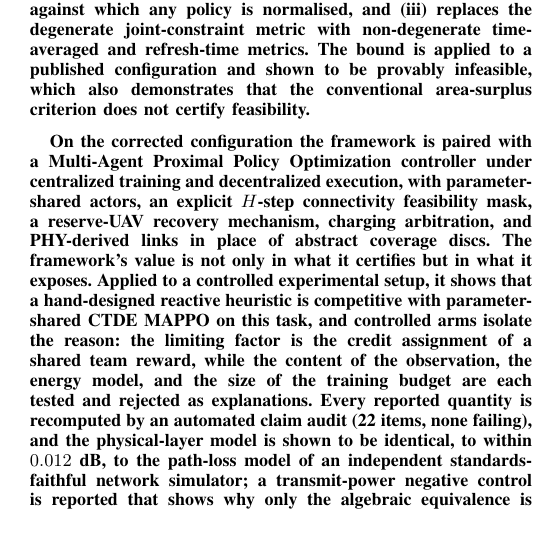
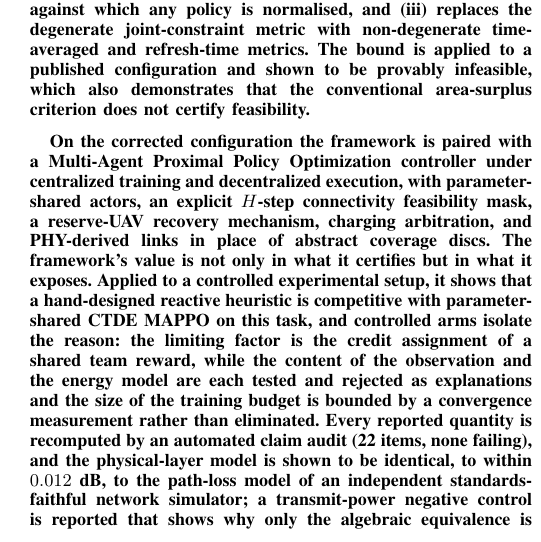
Before and after one commit to moudook/uav-iot-persistent-coverage, a LaTeX paper (Mlawn-midsem-tex.tex): part of one column of page 1 of 18, cut so that both start at the same text. Compiled offline with pdfLaTeX.

Commit message:
docs(report): the abstract states the budget result exactly
The training budget is BOUNDED by a convergence measurement, not eliminated
by it, and the abstract now says so.

```diff
--- a/Mlawn-midsem-tex.tex
+++ b/Mlawn-midsem-tex.tex
@@ -59,7 +59,7 @@ Indian Institute of Technology Dharwad, Dharwad, India}
 \begin{abstract}
 UAV swarms can provide temporary wireless coverage for Internet-of-Things (IoT) deployments in areas where fixed infrastructure is unavailable, damaged, or insufficient. Persistent operation is considerably harder than one-shot deployment because coverage, inter-UAV connectivity, battery depletion, limited charging resources, and UAV failures are tightly coupled. This paper formulates the problem of maintaining at least $K$ UAVs over every ground sensor while preserving a connected swarm and respecting finite energy and safety constraints, and models the resulting decision process as a cooperative Decentralized Partially Observable Markov Decision Process (Dec-POMDP). We argue that the evaluation methodology is itself the unsolved part of this problem: a coverage ratio reported without an achievability reference cannot distinguish a strong controller from an infeasible configuration, and the widely used service-continuity metric is identically zero whenever the configuration is infeasible. We therefore introduce a \emph{feasibility-certified evaluation framework} that (i) derives a rigorous lower bound on the number of UAVs required for $K$-coverage of a bounded region, (ii) supplies a teleporting placement oracle as an achievability ceiling against which any policy is normalised, and (iii) replaces the degenerate joint-constraint metric with non-degenerate time-averaged and refresh-time metrics. The bound is applied to a published configuration and shown to be provably infeasible, which also demonstrates that the conventional area-surplus criterion does not certify feasibility.
 
-On the corrected configuration the framework is paired with a Multi-Agent Proximal Policy Optimization controller under centralized training and decentralized execution, with parameter-shared actors, an explicit $H$-step connectivity feasibility mask, a reserve-UAV recovery mechanism, charging arbitration, and PHY-derived links in place of abstract coverage discs. The framework's value is not only in what it certifies but in what it exposes. Applied to a controlled experimental setup, it shows that a hand-designed reactive heuristic is competitive with parameter-shared CTDE MAPPO on this task, and controlled arms isolate the reason: the limiting factor is the credit assignment of a shared team reward, while the content of the observation, the energy model, and the size of the training budget are each tested and rejected as explanations. Every reported quantity is recomputed by an automated claim audit (22 items, none failing), and the physical-layer model is shown to be identical, to within $0.012$~dB, to the path-loss model of an independent standards-faithful network simulator; a transmit-power negative control is reported that shows why only the algebraic equivalence is claimed, and not a runtime cross-validation.
+On the corrected configuration the framework is paired with a Multi-Agent Proximal Policy Optimization controller under centralized training and decentralized execution, with parameter-shared actors, an explicit $H$-step connectivity feasibility mask, a reserve-UAV recovery mechanism, charging arbitration, and PHY-derived links in place of abstract coverage discs. The framework's value is not only in what it certifies but in what it exposes. Applied to a controlled experimental setup, it shows that a hand-designed reactive heuristic is competitive with parameter-shared CTDE MAPPO on this task, and controlled arms isolate the reason: the limiting factor is the credit assignment of a shared team reward, while the content of the observation and the energy model are each tested and rejected as explanations and the size of the training budget is bounded by a convergence measurement rather than eliminated. Every reported quantity is recomputed by an automated claim audit (22 items, none failing), and the physical-layer model is shown to be identical, to within $0.012$~dB, to the path-loss model of an independent standards-faithful network simulator; a transmit-power negative control is reported that shows why only the algebraic equivalence is claimed, and not a runtime cross-validation.
 \end{abstract}
 
 \begin{IEEEkeywords}
```
Also changed, not shown: Mlawn-midsem-tex.pdf, 1 other file.
